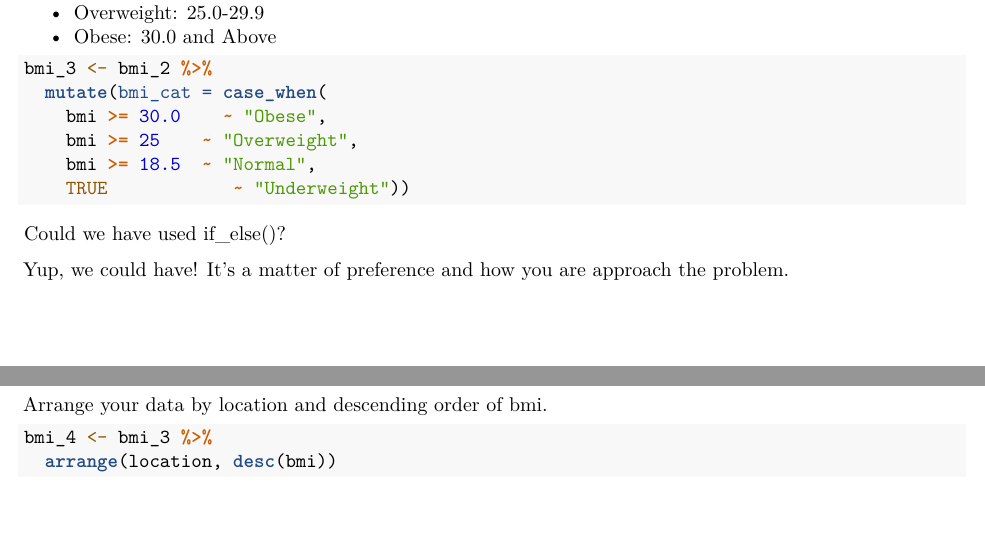
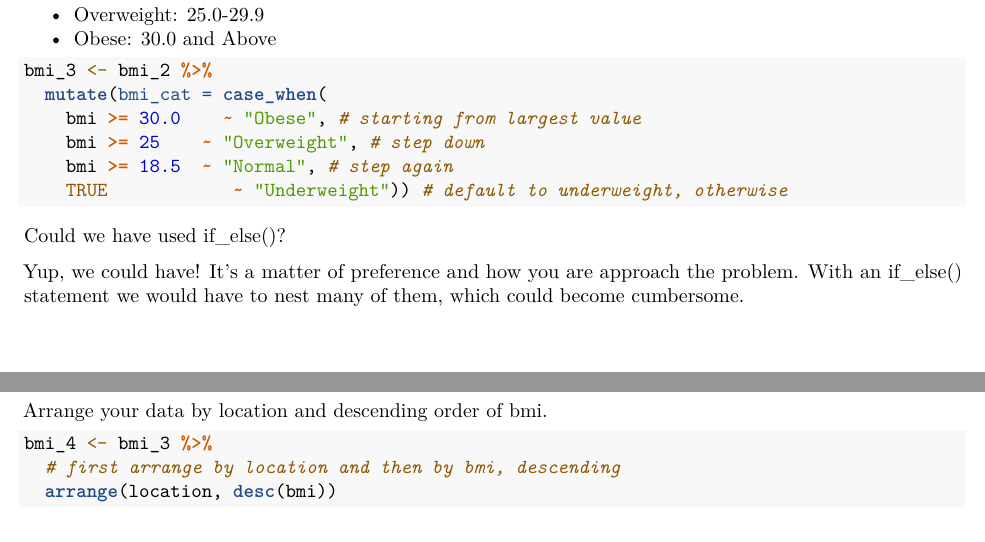
Before and after one commit to dsconnell/PHW290_dev, an R Markdown document (problem sets/problem_set_4/problem_set_4_solutions.Rmd): two parts of pages 3 and 4 of 5, joined at a grey line, cut so that both start at the same text, the shorter picture padded with empty space. Rendered offline with R 4.5, knitr and Pandoc, then LaTeX, with nearby package versions.

Commit message:
added comments

````diff
--- a/problem sets/problem_set_4/problem_set_4_solutions.Rmd
+++ b/problem sets/problem_set_4/problem_set_4_solutions.Rmd
@@ -66,15 +68,15 @@ Create a new variable that categorizes BMI with case_when():
 ```{r}
 bmi_3 <- bmi_2 %>%
   mutate(bmi_cat = case_when(
-    bmi >= 30.0    ~ "Obese",
-    bmi >= 25    ~ "Overweight",
-    bmi >= 18.5  ~ "Normal",
-    TRUE            ~ "Underweight"))
+    bmi >= 30.0    ~ "Obese", # starting from largest value
+    bmi >= 25    ~ "Overweight", # step down
+    bmi >= 18.5  ~ "Normal", # step again
+    TRUE            ~ "Underweight")) # default to underweight, otherwise
 ```
 
 Could we have used if_else()?
 
-Yup, we could have! It's a matter of preference and how you are approach the problem.
+Yup, we could have! It's a matter of preference and how you are approach the problem. With an if_else() statement we would have to nest many of them, which could become cumbersome.
 
 \newpage
 
@@ -84,6 +86,7 @@ Arrange your data by location and descending order of bmi.
 
 ```{r}
 bmi_4 <- bmi_3 %>%
+  # first arrange by location and then by bmi, descending
   arrange(location, desc(bmi))
 ```
 
````
Also changed, not shown: problem sets/problem_set_4/problem_set_4_solutions.Rmd (4 more changed lines).
